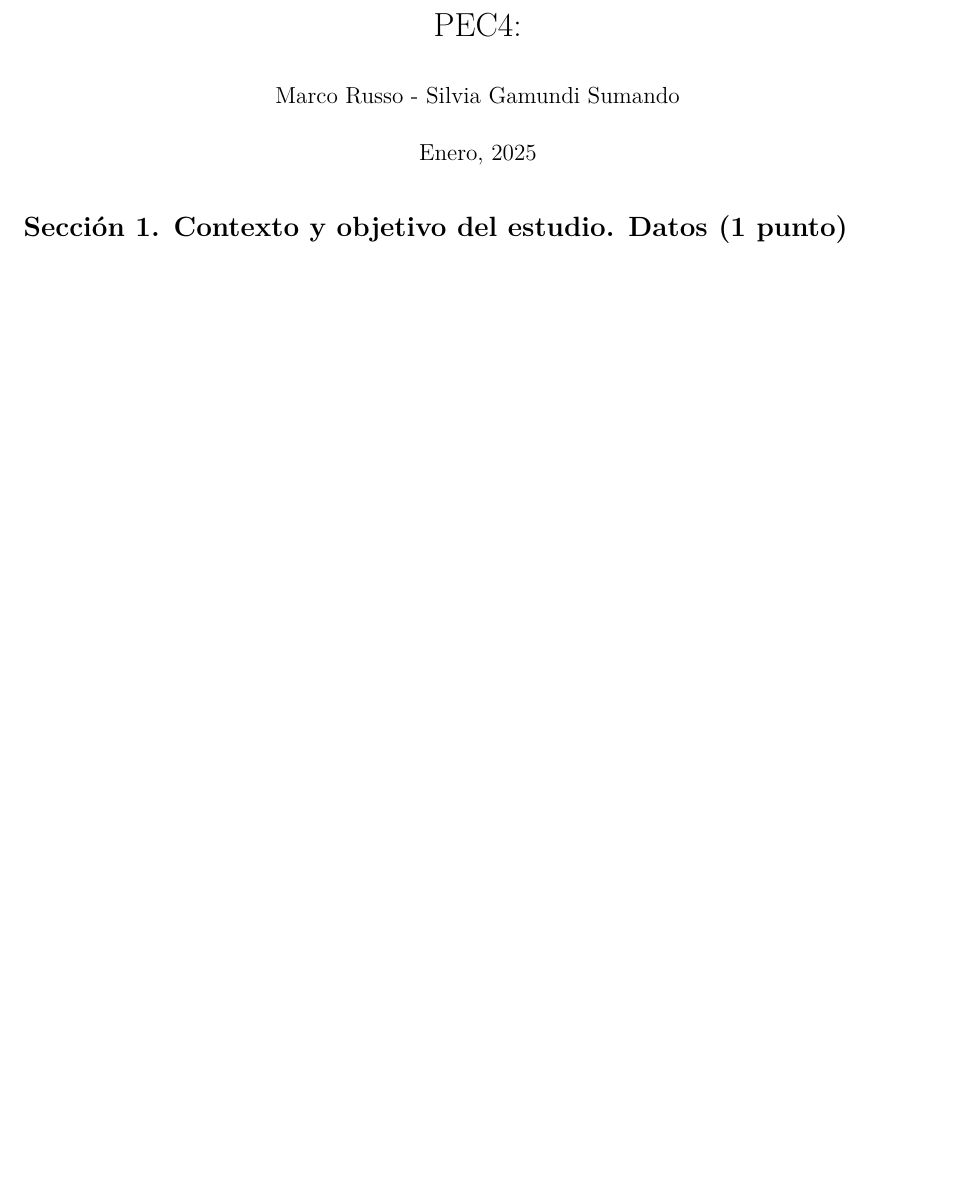
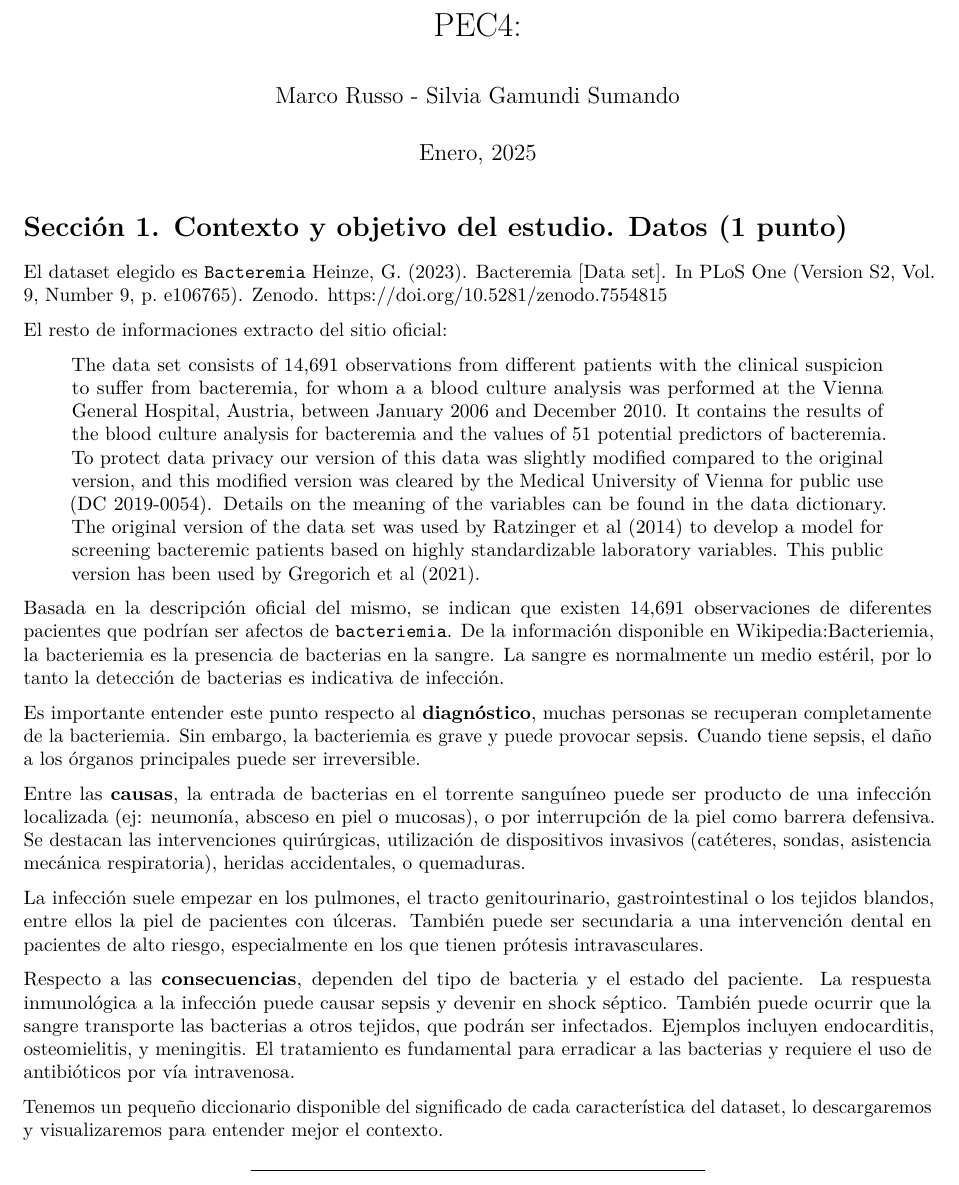
Before and after one commit to marcusRB/uoc-ub-scientific-programming, an R Markdown document (PEC4/PEC4_final_assessment.Rmd): part of page 1 of 2 before the commit and part of page 1 of 3 after it, cut so that both start at the same text, the shorter picture padded with empty space. Rendered offline with R 4.5, knitr and Pandoc, then LaTeX, with nearby package versions.

Commit message:
Adding new description section 1

```diff
--- a/PEC4/PEC4_final_assessment.Rmd
+++ b/PEC4/PEC4_final_assessment.Rmd
@@ -20,6 +20,24 @@ knitr::opts_chunk$set(echo = TRUE, warning = FALSE, message = FALSE,
 
 
 # Sección 1. Contexto y objetivo del estudio. Datos (1 punto)
+
+El dataset elegido es `Bacteremia` Heinze, G. (2023). Bacteremia [Data set]. In PLoS One (Version S2, Vol. 9, Number 9, p. e106765). Zenodo. https://doi.org/10.5281/zenodo.7554815
+
+El resto de informaciones extracto del sitio oficial:
+
+> The data set consists of 14,691 observations from different patients with the clinical suspicion to suffer from bacteremia, for whom a a blood culture analysis was performed at the Vienna General Hospital, Austria, between January 2006 and December 2010. It contains the results of the blood culture analysis for bacteremia and the values of 51 potential predictors of bacteremia. To protect data privacy our version of this data was slightly modified compared to the original version, and this modified version was cleared by the Medical University of Vienna for public use (DC 2019-0054).  Details on the meaning of the variables can be found in the data dictionary. The original version of the data set was used by Ratzinger et al (2014) to develop a model for screening bacteremic patients based on highly standardizable laboratory variables. This public version has been used by Gregorich et al (2021).
+
+Basada en la descripción oficial del mismo, se indican que existen 14,691 observaciones de diferentes pacientes que podrían ser afectos de `bacteriemia`. De la información disponible en [Wikipedia:Bacteriemia](https://es.wikipedia.org/wiki/Bacteriemia), la bacteriemia es la presencia de bacterias en la sangre. La sangre es normalmente un medio estéril, por lo tanto la detección de bacterias es indicativa de infección.
+
+Es importante entender este punto respecto al **diagnóstico**, muchas personas se recuperan completamente de la bacteriemia. Sin embargo, la bacteriemia es grave y puede provocar sepsis. Cuando tiene sepsis, el daño a los órganos principales puede ser irreversible.
+
+Entre las **causas**, la entrada de bacterias en el torrente sanguíneo puede ser producto de una infección localizada (ej: neumonía, absceso en piel o mucosas), o por interrupción de la piel como barrera defensiva. Se destacan las intervenciones quirúrgicas, utilización de dispositivos invasivos (catéteres, sondas, asistencia mecánica respiratoria), heridas accidentales, o quemaduras.
+
+La infección suele empezar en los pulmones, el tracto genitourinario, gastrointestinal o los tejidos blandos, entre ellos la piel de pacientes con úlceras. También puede ser secundaria a una intervención dental en pacientes de alto riesgo, especialmente en los que tienen prótesis intravasculares.
+
+Respecto a las **consecuencias**, dependen del tipo de bacteria y el estado del paciente. La respuesta inmunológica a la infección puede causar sepsis y devenir en shock séptico. También puede ocurrir que la sangre transporte las bacterias a otros tejidos, que podrán ser infectados. Ejemplos incluyen endocarditis, osteomielitis, y meningitis. El tratamiento es fundamental para erradicar a las bacterias y requiere el uso de antibióticos por vía intravenosa.
+
+Tenemos un pequeño diccionario disponible del significado de cada característica del dataset, lo descargaremos y visualizaremos para entender mejor el contexto.
 
 
 
```
